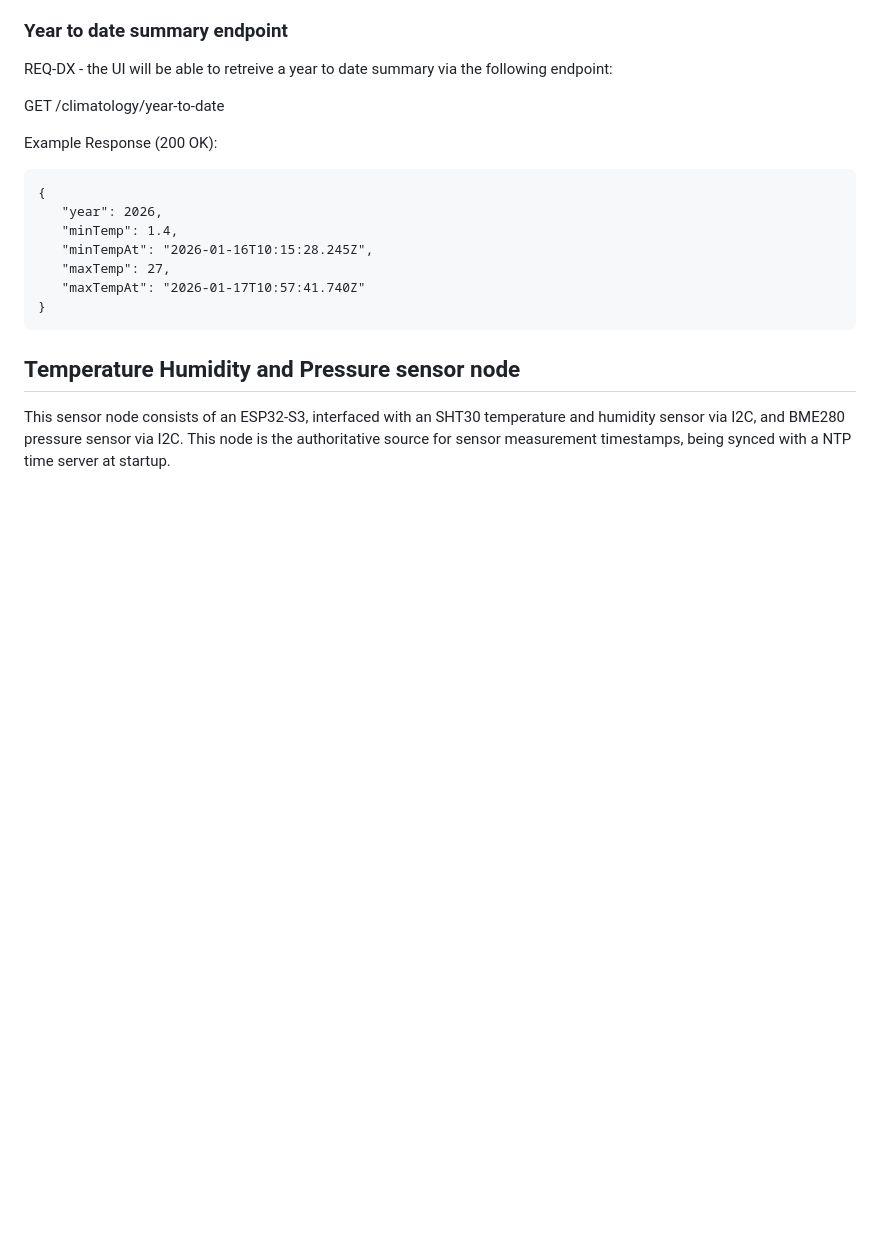
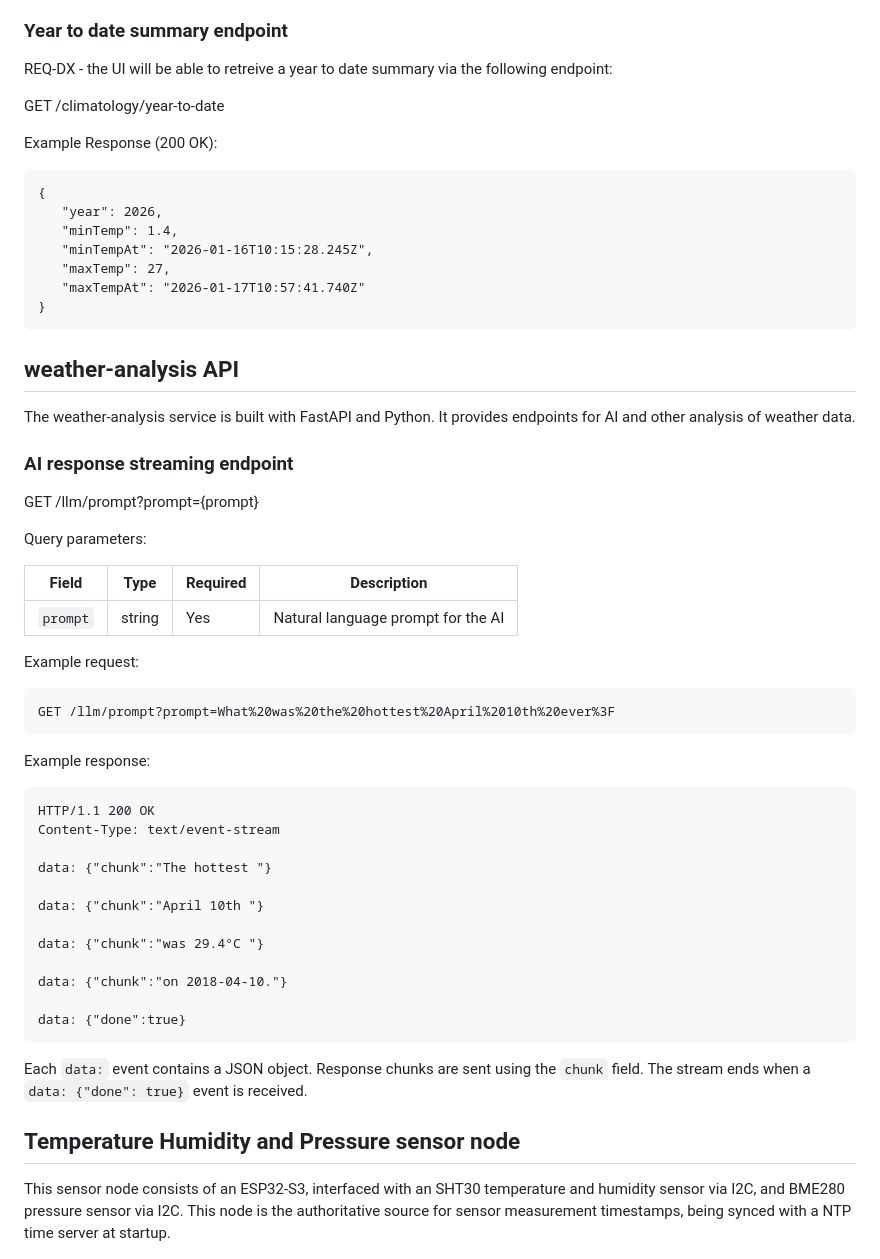
Before and after one commit to al-c95/IoTWeatherStation, a Markdown page: detailed_design.md, the part around the change. Drawn GitHub-style; blank space fills up the shorter version.

Commit message:
IOTWS-1 docs(weather-analysis): design AI prompt streaming endpoint for weather-analysis API

````diff
--- a/detailed_design.md
+++ b/detailed_design.md
@@ -261,6 +261,42 @@ Example Response (200 OK):
 }
 ```
 
+## weather-analysis API
+The weather-analysis service is built with FastAPI and Python. It provides endpoints for AI and other analysis of weather data.
+
+### AI response streaming endpoint
+
+GET /llm/prompt?prompt={prompt}
+
+Query parameters:
+
+| Field | Type | Required | Description |
+|---|---|---|---|
+| `prompt` | string | Yes | Natural language prompt for the AI |
+
+Example request:
+
+```http
+GET /llm/prompt?prompt=What%20was%20the%20hottest%20April%2010th%20ever%3F
+```
+
+Example response:
+```txt
+HTTP/1.1 200 OK
+Content-Type: text/event-stream
+
+data: {"chunk":"The hottest "}
+
+data: {"chunk":"April 10th "}
+
+data: {"chunk":"was 29.4°C "}
+
+data: {"chunk":"on 2018-04-10."}
+
+data: {"done":true}
+```
+Each `data:` event contains a JSON object. Response chunks are sent using the `chunk` field. The stream ends when a `data: {"done": true}` event is received.
+
 ## Temperature Humidity and Pressure sensor node
 This sensor node consists of an ESP32-S3, interfaced with an SHT30 temperature and humidity sensor via I2C, and BME280 pressure sensor via I2C. This node is the authoritative source for sensor measurement timestamps, being synced with a NTP time server at startup.
 
````
